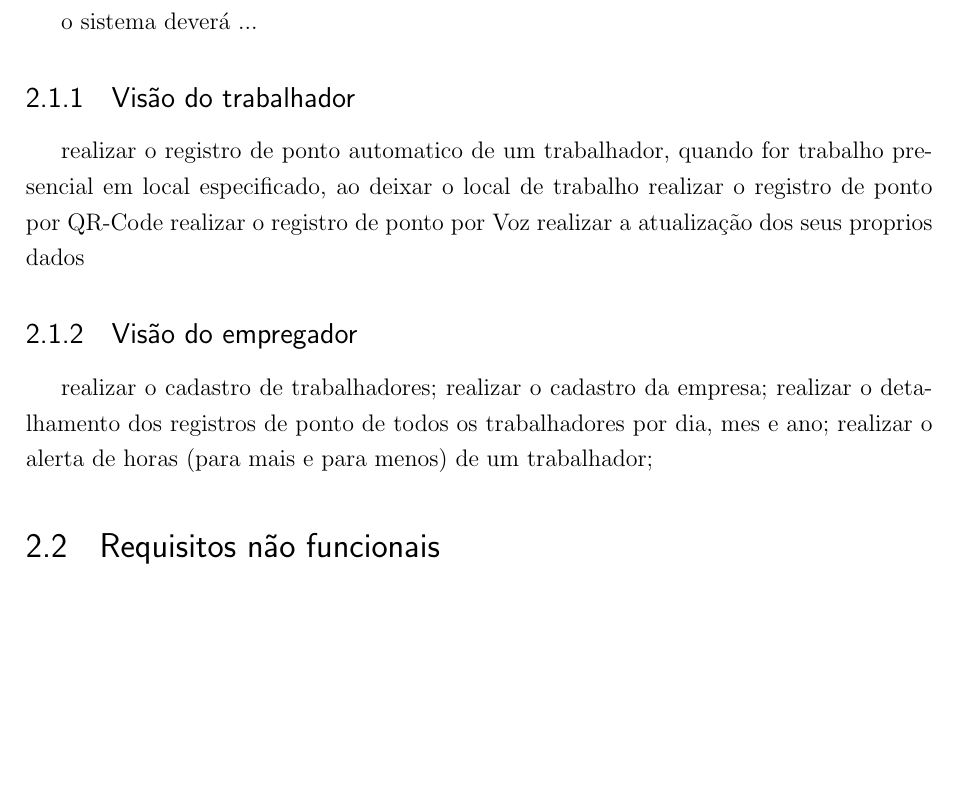
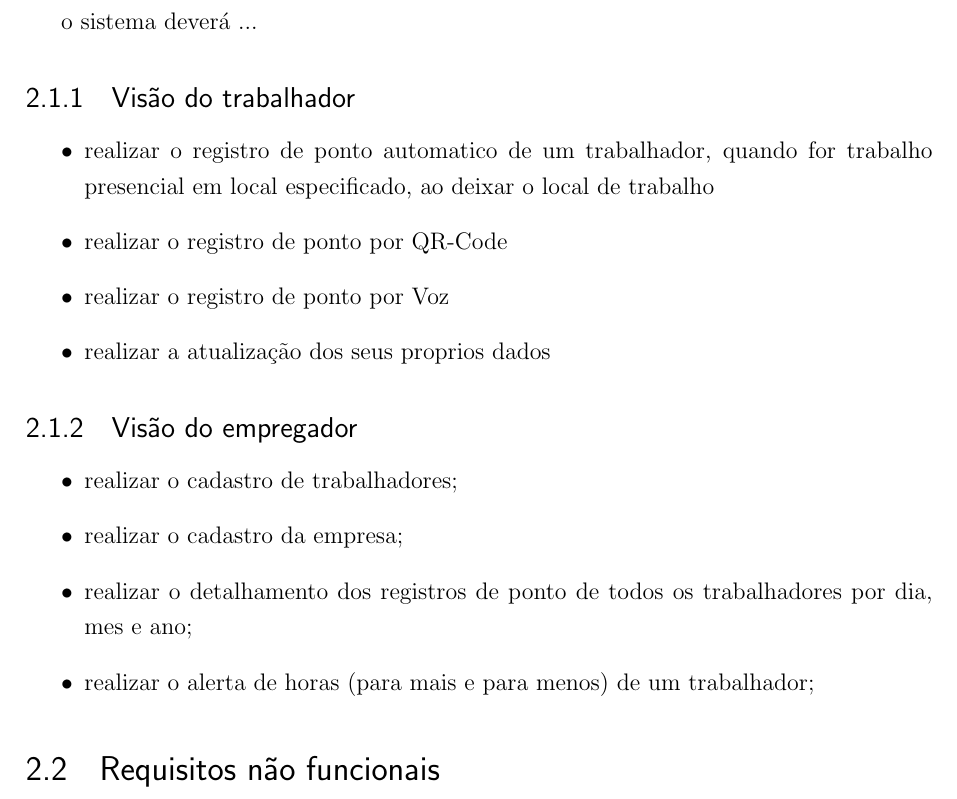
Before and after one commit to cabelotaina/stampchaintesis, a LaTeX thesis (tesis.tex): part of page 15 of 25, cut so that both start at the same text, the shorter picture padded with empty space. Compiled offline with pdfLaTeX; a LaTeX package or settings file that is missing is left out.

Commit message:
itemize requirements

```diff
--- a/tesis.tex
+++ b/tesis.tex
@@ -203,18 +203,19 @@ o sistema deverá ...
 
 \subsection{Visão do trabalhador}
 
-realizar o registro de ponto automatico de um trabalhador, quando for trabalho presencial em local especificado, ao deixar o local de trabalho
-realizar o registro de ponto por QR-Code
-realizar o registro de ponto por Voz
-realizar a atualização dos seus proprios dados
-
+\begin{itemize}
+\item realizar o registro de ponto automatico de um trabalhador, quando for trabalho presencial em local especificado, ao deixar o local de trabalho
+\item realizar o registro de ponto por QR-Code
+\item realizar o registro de ponto por Voz
+\item realizar a atualização dos seus proprios dados
+\end{itemize}
 \subsection{Visão do empregador}
-
-realizar o cadastro de trabalhadores;
-realizar o cadastro da empresa;
-realizar o detalhamento dos registros de ponto de todos os trabalhadores por dia, mes e ano;
-realizar o alerta de horas (para mais e para menos) de um trabalhador;
-
+\begin{itemize}
+\item realizar o cadastro de trabalhadores;
+\item realizar o cadastro da empresa;
+\item realizar o detalhamento dos registros de ponto de todos os trabalhadores por dia, mes e ano;
+\item realizar o alerta de horas (para mais e para menos) de um trabalhador;
+\end{itemize}
 
 \section{Requisitos não funcionais}
 
```
